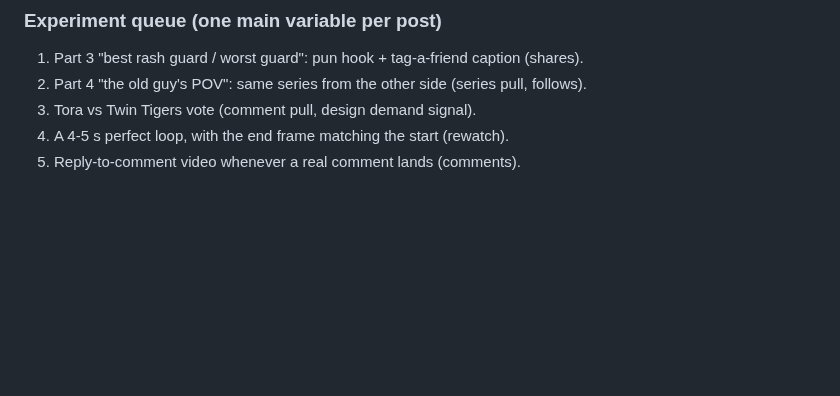
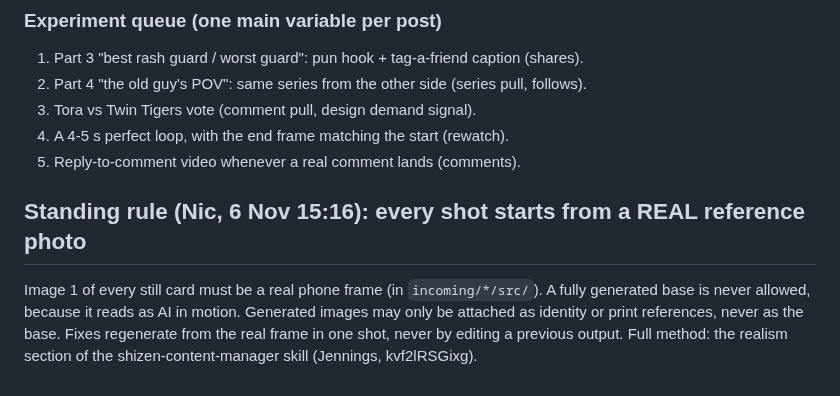
Before and after one commit to NH1221/shizen, a Markdown page: pipeline/PLAYBOOK.md, the part around the change. Rendered like a GitHub page; blank space fills up the shorter version.

Commit message:
Playbook: real-reference-only rule from Nic
Co-Authored-By: Claude Opus 5.5 <noreply@anthropic.com>
Claude-Session: https://claude.ai/code/session_01C8oDUZKpMHSf3tRwyiArxK

```diff
--- a/pipeline/PLAYBOOK.md
+++ b/pipeline/PLAYBOOK.md
@@ -95,3 +95,6 @@ Claude has free rein on Shizen content; Instinct produces and posts to TikTok an
 3. Tora vs Twin Tigers vote (comment pull, design demand signal).
 4. A 4-5 s perfect loop, with the end frame matching the start (rewatch).
 5. Reply-to-comment video whenever a real comment lands (comments).
+
+## Standing rule (Nic, 6 Nov 15:16): every shot starts from a REAL reference photo
+Image 1 of every still card must be a real phone frame (in `incoming/*/src/`). A fully generated base is never allowed, because it reads as AI in motion. Generated images may only be attached as identity or print references, never as the base. Fixes regenerate from the real frame in one shot, never by editing a previous output. Full method: the realism section of the shizen-content-manager skill (Jennings, kvf2lRSGixg).
```
